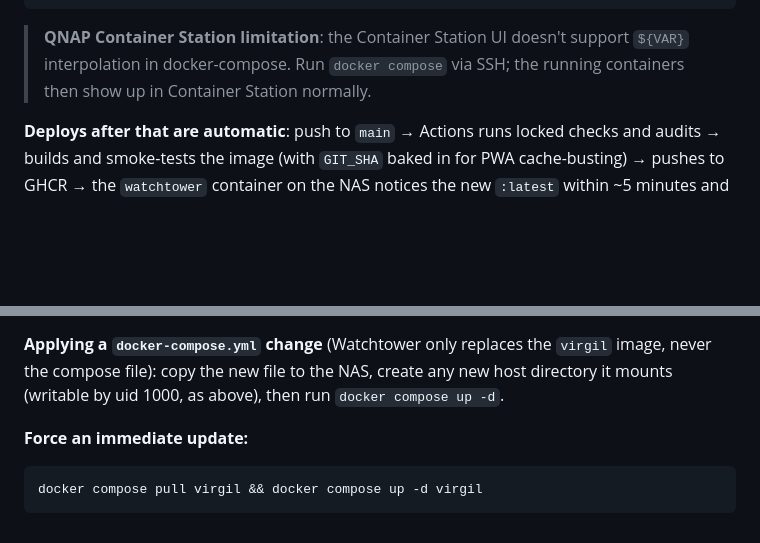
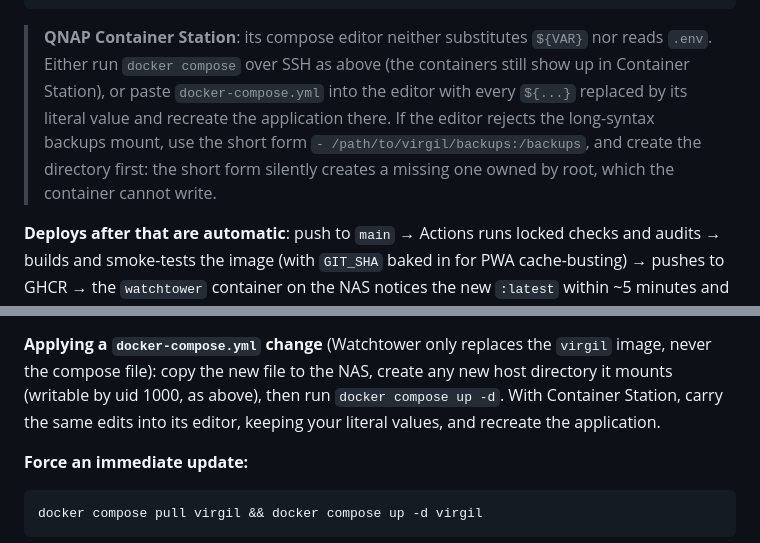
Before and after one commit to krzysztofbury/virgil, a Markdown page: README.md, 2 parts joined by grey strips. GitHub-like rendering; blank space fills up the shorter version.

Commit message:
Document deploying and updating through Container Station's compose editor

````diff
--- a/README.md
+++ b/README.md
@@ -112,9 +112,14 @@ docker compose pull
 docker compose up -d
 ```
 
-> **QNAP Container Station limitation**: the Container Station UI doesn't support
-> `${VAR}` interpolation in docker-compose. Run `docker compose` via SSH; the
-> running containers then show up in Container Station normally.
+> **QNAP Container Station**: its compose editor neither substitutes `${VAR}` nor
+> reads `.env`. Either run `docker compose` over SSH as above (the containers
+> still show up in Container Station), or paste `docker-compose.yml` into the
+> editor with every `${...}` replaced by its literal value and recreate the
+> application there. If the editor rejects the long-syntax backups mount, use
+> the short form `- /path/to/virgil/backups:/backups`, and create the directory
+> first: the short form silently creates a missing one owned by root, which the
+> container cannot write.
 
 **Deploys after that are automatic**: push to `main` → Actions runs locked checks and audits →
 builds and smoke-tests the image (with `GIT_SHA` baked in for PWA cache-busting) → pushes to
@@ -149,7 +154,8 @@ GHCR → the `watchtower` container on the NAS notices the new `:latest` within
 **Applying a `docker-compose.yml` change** (Watchtower only replaces the
 `virgil` image, never the compose file): copy the new file to the NAS, create
 any new host directory it mounts (writable by uid 1000, as above), then run
-`docker compose up -d`.
+`docker compose up -d`. With Container Station, carry the same edits into its
+editor, keeping your literal values, and recreate the application.
 
 **Force an immediate update:**
 
````
Also changed, not shown: CHANGELOG.md (+2 -1 lines).
